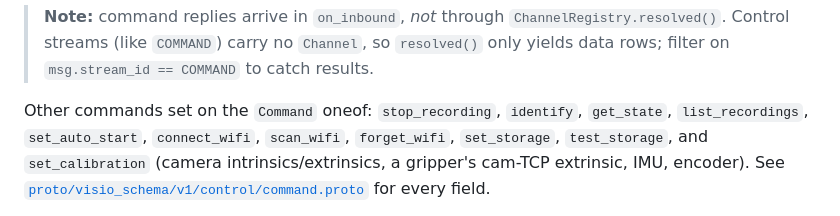
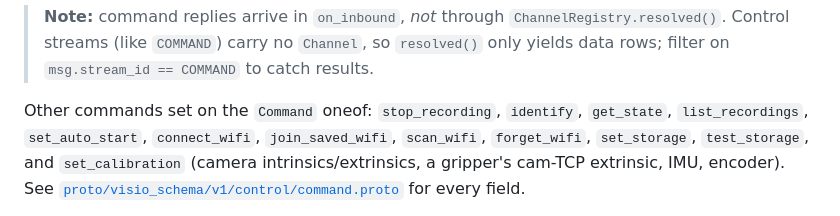
Before and after one commit to General-Intelligence-Labs/visio-schema, a Markdown page: docs/usage.md, the part around the change. Rendered like a GitHub page.

Commit message:
[SCHEMA][DOCS] usage lists join_saved_wifi among the Command verbs
The verb itself landed upstream in e177ecc; this only adds it to the
usage doc's list of Command oneof bodies.

Co-Authored-By: Claude Opus 5.5 <noreply@anthropic.com>

```diff
--- a/docs/usage.md
+++ b/docs/usage.md
@@ -134,7 +134,8 @@ ep.send(command_message(cmd))
 > filter on `msg.stream_id == COMMAND` to catch results.
 
 Other commands set on the `Command` oneof: `stop_recording`, `identify`, `get_state`,
-`list_recordings`, `set_auto_start`, `connect_wifi`, `scan_wifi`, `forget_wifi`, `set_storage`,
+`list_recordings`, `set_auto_start`, `connect_wifi`, `join_saved_wifi`,
+`scan_wifi`, `forget_wifi`, `set_storage`,
 `test_storage`, and `set_calibration` (camera intrinsics/extrinsics, a gripper's cam-TCP
 extrinsic, IMU, encoder). See
 [`proto/visio_schema/v1/control/command.proto`](../proto/visio_schema/v1/control/command.proto)
```
